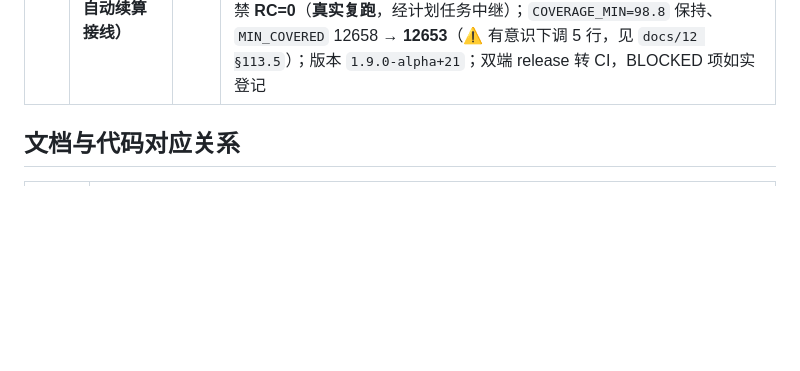
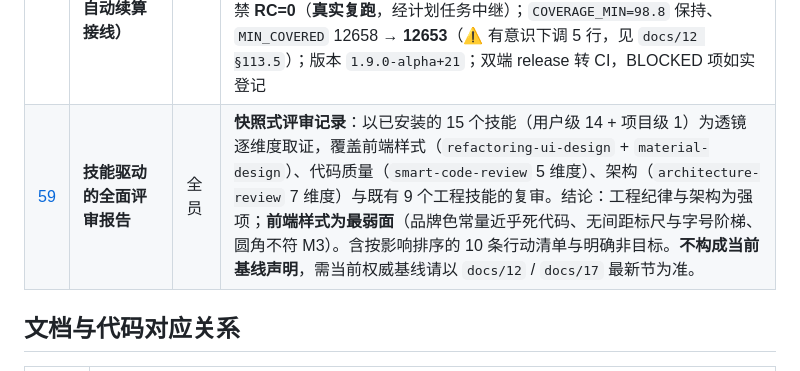
Before and after one commit to SospAic/SonicShield, a Markdown page: docs/00-文档索引.md, the part around the change. GitHub-like rendering; blank space fills up the shorter version.

```diff
--- a/docs/00-文档索引.md
+++ b/docs/00-文档索引.md
@@ -56,6 +56,7 @@
 | [56](56-第七十八轮完整测试报告.md) | **第七十八轮完整测试报告（通话爆卡优化）** | 全员 | **单轮可独立阅读**：🔴 **通话爆卡优化** —— 新增单一真源 `lib/remote/call_media_profile.dart`（采集档 640×480@24fps ideal+max、`sendProfileFor(n)` 档位表、`applySendProfileToSender(s)` 逐路 `RTCRtpSender.setParameters` 压码率/帧率/分辨率 + 按路数降级，杜绝 WebRTC BWE 抬码率导致低端机整机卡）；接线 `call_service.dart` / `multi_call_service.dart`，设计真源 `docs/16 §10`；可测面 **98.94%（12484/12618）**／全局 **94.17%（12492/13265）**，功能层 **2563** + 压测 **24**，机器锁 **75/75**，宿主门禁 **RC=0**；`COVERAGE_MIN=98.8` 保持、`MIN_COVERED` 11765 → **12476**；双端 release 转 CI，BLOCKED 项如实登记 |
 | [57](57-第七十九轮完整测试报告.md) | **第七十九轮完整测试报告（夜间豁免三态化 + 节假日全局执行总开关）** | 全员 | **单轮可独立阅读**：🔴 **A 夜间豁免三态化**（`Task.quietExempt` `bool → bool?`：`null` 跟随主开关 / `true` 强制豁免 / `false` 强制不豁免；判定 `exempt = taskExemptOverride ?? allowQuietExempt`；设置页「例外清单」只列显式偏离项）/ 🔴 **B 节假日全局执行总开关**（新增纯函数 `lib/domain/scheduling/run_pause.dart`：`RunMasterMode{auto,on,off}` + 暂停窗口 `[休息日前一天 20:00, 连休最后一天 21:00)`，复用 `ChinaHolidays` 覆盖表；`Task.forceRun` 强制例外；DB v4 → v5 幂等补列；远程 `run.master.set`，非法/缺参显式失败不写库，远程**不得**写 `quietExemptMaster`）；可测面 **98.85%（12666/12813）**／全局 **94.05%（12674/13476）**，功能层 **2603** + 压测 **24**，机器锁 **75/75**，宿主门禁 **RC=0**；`COVERAGE_MIN=98.8` 保持、`MIN_COVERED` 12476 → **12658**；双端 release 转 CI，BLOCKED 项如实登记 |
 | [58](58-第八十轮完整测试报告.md) | **第八十轮完整测试报告（节假日更新与反击计划「完全解耦」+ 反击计划自动续算接线）** | 全员 | **单轮可独立阅读**：🔴 **A 副作用解耦**（`refreshHolidays` 由「写表 **+** `apply(replace: true)` 整族重建」改为**只写表** —— 修掉「下载节假日信息会顺手把反击计划整族重建」的副作用；新表由 `BackgroundEngine.pausedAt` **实时读表** + `refreshIfNeeded` 续算**两条独立通路**生效）/ 🔴 **B 自动续算接线**（`refreshIfNeeded` 由**死代码**转为活路径：新增 `BackgroundEngine.extendCounterPlan()` 接入引擎 `tick` 与启动序列，**两处都排在 `replan` 之前**）/ 🔴 **测试锁**（`CEXT-00…04` + `CEXT-90` 6 例 + `HU-12` / `COV67-04` 改判为「只写表」+ 新增 `functionBodyBlock()` 抽取器防**锁空转**）；可测面 **98.85%（12661/12808）**／全局 **93.96%（12669/13483）**，功能层 **2609** + 压测 **24**，机器锁 **75/75**，宿主门禁 **RC=0**（**真实复跑**，经计划任务中继）；`COVERAGE_MIN=98.8` 保持、`MIN_COVERED` 12658 → **12653**（⚠️ 有意识下调 5 行，见 `docs/12 §113.5`）；版本 `1.9.0-alpha+21`；双端 release 转 CI，BLOCKED 项如实登记 |
+| [59](59-技能全面评审报告.md) | **技能驱动的全面评审报告** | 全员 | **快照式评审记录**：以已安装的 15 个技能（用户级 14 + 项目级 1）为透镜逐维度取证，覆盖前端样式（`refactoring-ui-design` + `material-design`）、代码质量（`smart-code-review` 5 维度）、架构（`architecture-review` 7 维度）与既有 9 个工程技能的复审。结论：工程纪律与架构为强项；**前端样式为最弱面**（品牌色常量近乎死代码、无间距标尺与字号阶梯、圆角不符 M3）。含按影响排序的 10 条行动清单与明确非目标。**不构成当前基线声明**，需当前权威基线请以 `docs/12` / `docs/17` 最新节为准。 |
 
 ## 文档与代码对应关系
 
```
Also changed, not shown: docs/59-技能全面评审报告.md (added, +379 -0 lines).
